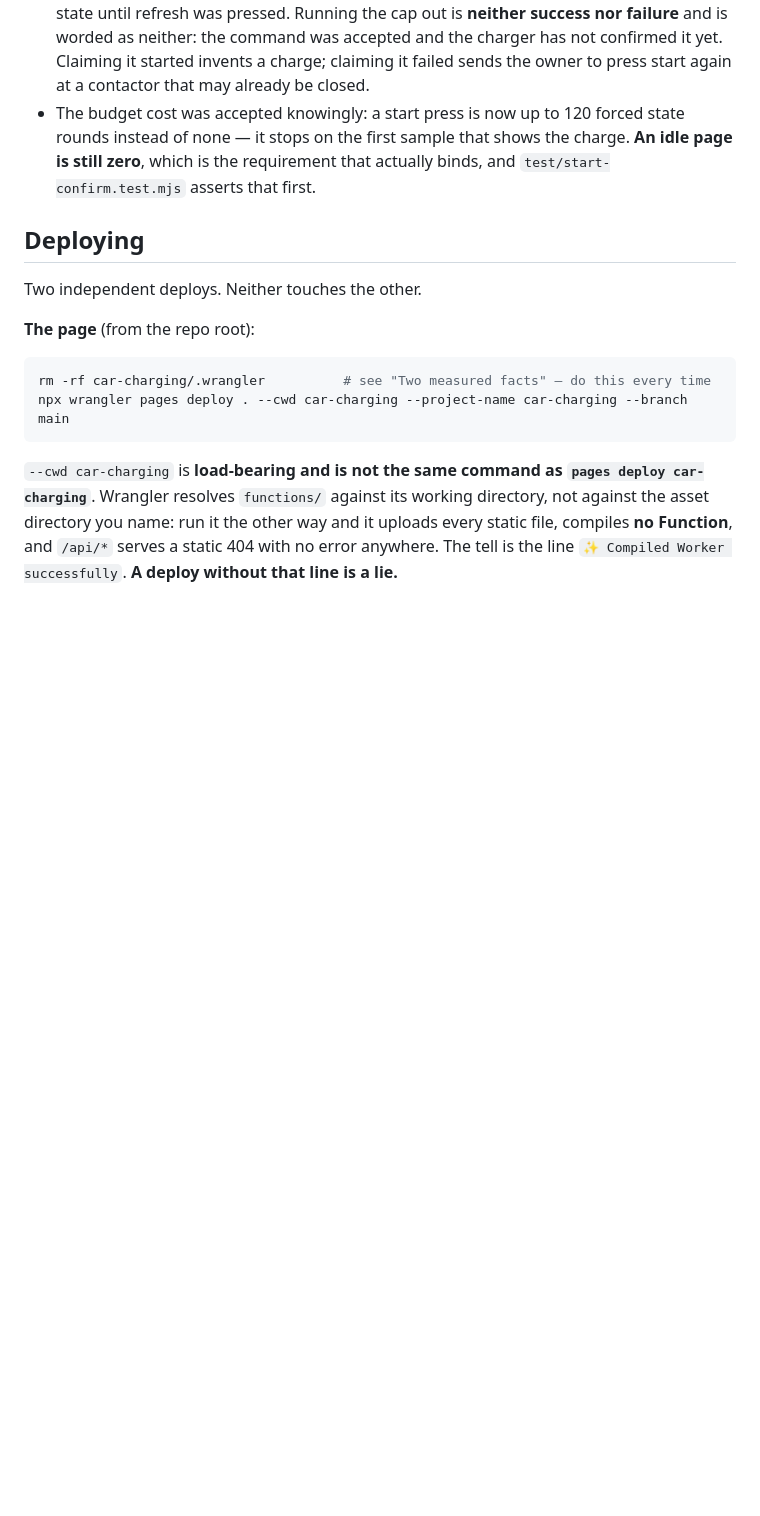
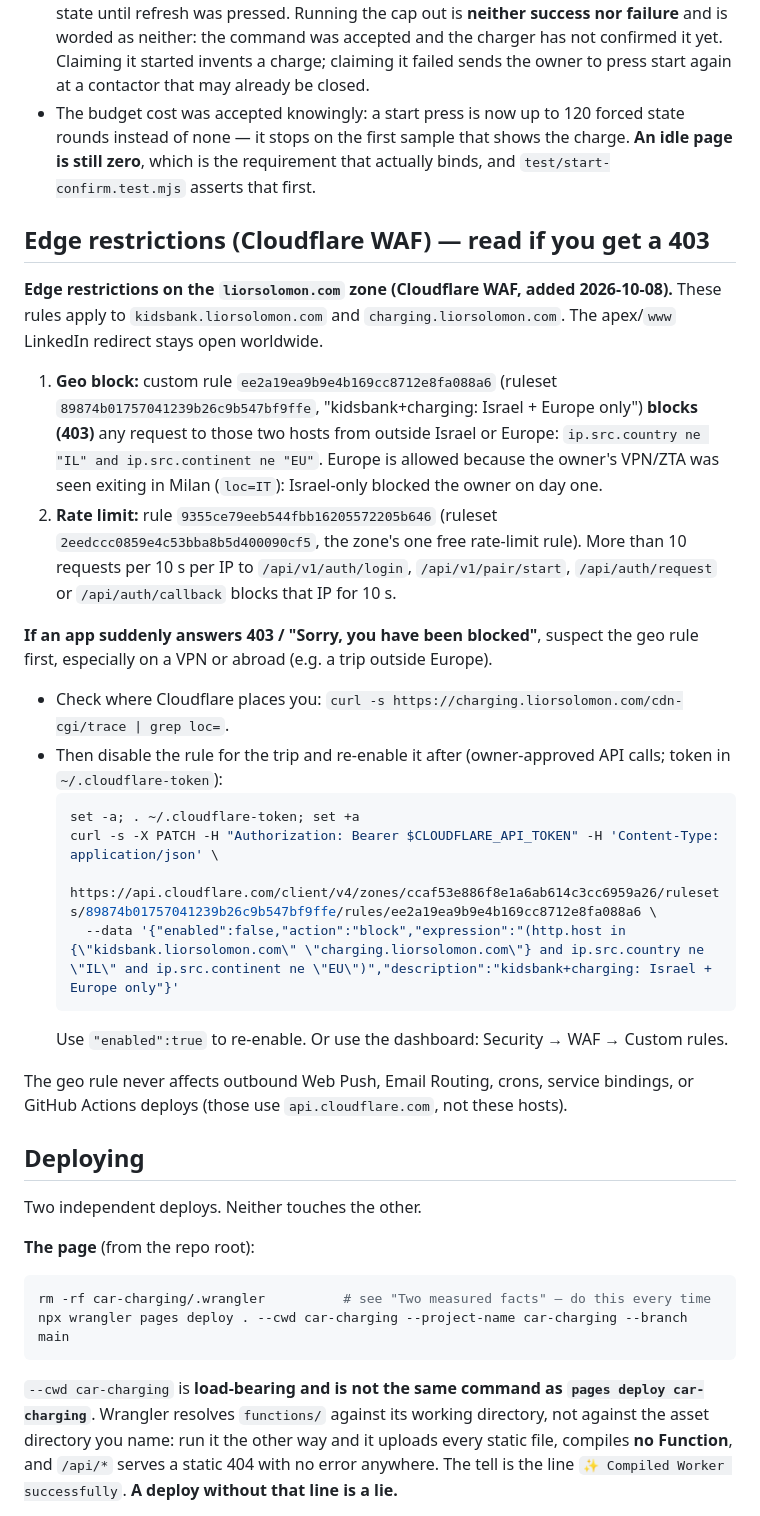
Before and after one commit to liorsol/liorsol, a Markdown page: car-charging/CLAUDE.md, the part around the change. Drawn GitHub-style; blank space fills up the shorter version.

Commit message:
car-charging: document zone WAF rules (IL+Europe geo block, auth rate limit)
Co-Authored-By: Claude Opus 5.5 <noreply@anthropic.com>

````diff
--- a/car-charging/CLAUDE.md
+++ b/car-charging/CLAUDE.md
@@ -374,6 +374,38 @@ question.
   instead of none — it stops on the first sample that shows the charge. **An idle page is still zero**, which is the requirement that actually binds, and
   `test/start-confirm.test.mjs` asserts that first.
 
+## Edge restrictions (Cloudflare WAF) — read if you get a 403
+
+**Edge restrictions on the `liorsolomon.com` zone (Cloudflare WAF, added 2026-10-08).** These
+rules apply to `kidsbank.liorsolomon.com` and `charging.liorsolomon.com`. The apex/`www` LinkedIn
+redirect stays open worldwide.
+
+1. **Geo block:** custom rule `ee2a19ea9b9e4b169cc8712e8fa088a6` (ruleset
+   `89874b01757041239b26c9b547bf9ffe`, "kidsbank+charging: Israel + Europe only") **blocks
+   (403)** any request to those two hosts from outside Israel or Europe:
+   `ip.src.country ne "IL" and ip.src.continent ne "EU"`. Europe is allowed because the owner's
+   VPN/ZTA was seen exiting in Milan (`loc=IT`): Israel-only blocked the owner on day one.
+2. **Rate limit:** rule `9355ce79eeb544fbb16205572205b646` (ruleset
+   `2eedccc0859e4c53bba8b5d400090cf5`, the zone's one free rate-limit rule). More than 10
+   requests per 10 s per IP to `/api/v1/auth/login`, `/api/v1/pair/start`, `/api/auth/request` or
+   `/api/auth/callback` blocks that IP for 10 s.
+
+**If an app suddenly answers 403 / "Sorry, you have been blocked"**, suspect the geo rule first,
+especially on a VPN or abroad (e.g. a trip outside Europe).
+- Check where Cloudflare places you: `curl -s https://charging.liorsolomon.com/cdn-cgi/trace | grep loc=`.
+- Then disable the rule for the trip and re-enable it after (owner-approved API calls; token in
+  `~/.cloudflare-token`):
+  ```bash
+  set -a; . ~/.cloudflare-token; set +a
+  curl -s -X PATCH -H "Authorization: Bearer $CLOUDFLARE_API_TOKEN" -H 'Content-Type: application/json' \
+    https://api.cloudflare.com/client/v4/zones/ccaf53e886f8e1a6ab614c3cc6959a26/rulesets/89874b01757041239b26c9b547bf9ffe/rules/ee2a19ea9b9e4b169cc8712e8fa088a6 \
+    --data '{"enabled":false,"action":"block","expression":"(http.host in {\"kidsbank.liorsolomon.com\" \"charging.liorsolomon.com\"} and ip.src.country ne \"IL\" and ip.src.continent ne \"EU\")","description":"kidsbank+charging: Israel + Europe only"}'
+  ```
+  Use `"enabled":true` to re-enable. Or use the dashboard: Security → WAF → Custom rules.
+
+The geo rule never affects outbound Web Push, Email Routing, crons, service bindings, or GitHub
+Actions deploys (those use `api.cloudflare.com`, not these hosts).
+
 ## Deploying
 
 Two independent deploys. Neither touches the other.
````
